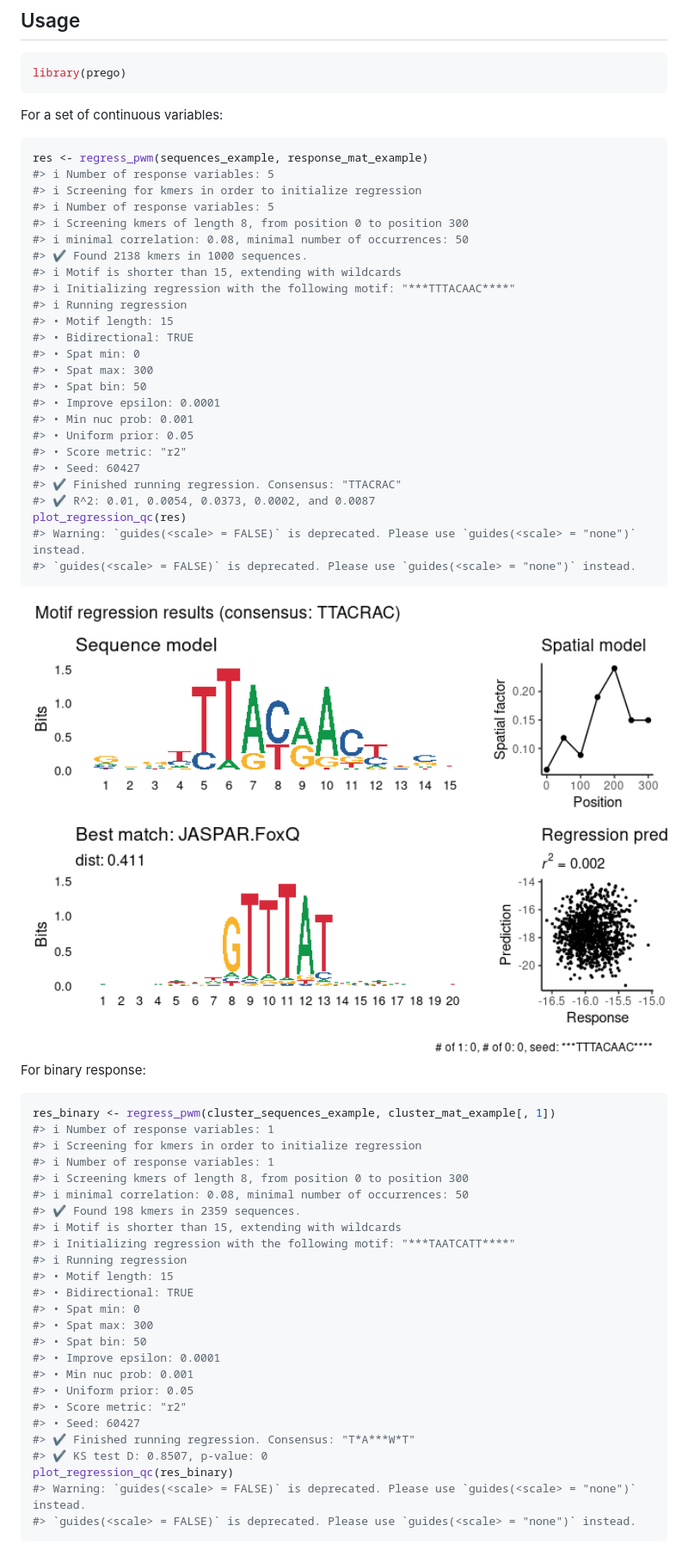
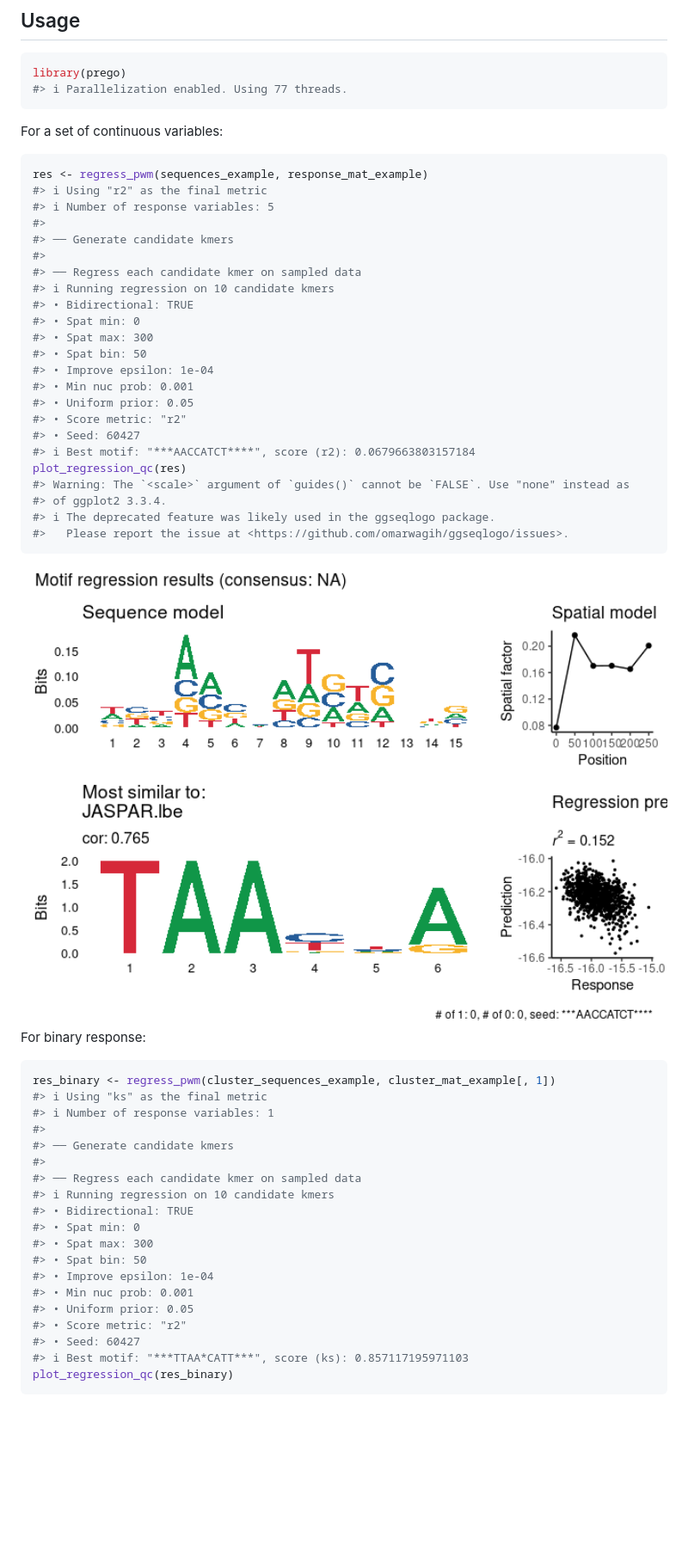
Before and after one commit to tanaylab/prego, a Markdown page: README.md, the part around one of its changes. Shown at 86% size. GitHub-like rendering; pictures changed too: man/figures/README-unnamed-chunk-3-1.png; blank space fills up the shorter version.

````diff
--- a/README.md
+++ b/README.md
@@ -31,36 +31,35 @@ remotes::install_github("tanaylab/prego")
 
 ``` r
 library(prego)
+#> ℹ Parallelization enabled. Using 77 threads.
 ```
 
 For a set of continuous variables:
 
 ``` r
 res <- regress_pwm(sequences_example, response_mat_example)
+#> ℹ Using "r2" as the final metric
 #> ℹ Number of response variables: 5
-#> ℹ Screening for kmers in order to initialize regression
-#> ℹ Number of response variables: 5
-#> ℹ Screening kmers of length 8, from position 0 to position 300
-#> ℹ minimal correlation: 0.08, minimal number of occurrences: 50
-#> ✔ Found 2138 kmers in 1000 sequences.
-#> ℹ Motif is shorter than 15, extending with wildcards
-#> ℹ Initializing regression with the following motif: "***TTTACAAC****"
-#> ℹ Running regression
-#> • Motif length: 15
+#>
+#> ── Generate candidate kmers
+#>
+#> ── Regress each candidate kmer on sampled data
+#> ℹ Running regression on 10 candidate kmers
 #> • Bidirectional: TRUE
 #> • Spat min: 0
 #> • Spat max: 300
 #> • Spat bin: 50
-#> • Improve epsilon: 0.0001
+#> • Improve epsilon: 1e-04
 #> • Min nuc prob: 0.001
 #> • Uniform prior: 0.05
 #> • Score metric: "r2"
 #> • Seed: 60427
-#> ✔ Finished running regression. Consensus: "TTACRAC"
-#> ✔ R^2: 0.01, 0.0054, 0.0373, 0.0002, and 0.0087
+#> ℹ Best motif: "***AACCATCT****", score (r2): 0.0679663803157184
 plot_regression_qc(res)
-#> Warning: `guides(<scale> = FALSE)` is deprecated. Please use `guides(<scale> = "none")` instead.
-#> `guides(<scale> = FALSE)` is deprecated. Please use `guides(<scale> = "none")` instead.
+#> Warning: The `<scale>` argument of `guides()` cannot be `FALSE`. Use "none" instead as
+#> of ggplot2 3.3.4.
+#> ℹ The deprecated feature was likely used in the ggseqlogo package.
+#>   Please report the issue at <https://github.com/omarwagih/ggseqlogo/issues>.
 ```
 
 <img src="man/figures/README-unnamed-chunk-3-1.png" width="100%" />
@@ -69,30 +68,24 @@ For binary response:
 
 ``` r
 res_binary <- regress_pwm(cluster_sequences_example, cluster_mat_example[, 1])
+#> ℹ Using "ks" as the final metric
 #> ℹ Number of response variables: 1
-#> ℹ Screening for kmers in order to initialize regression
-#> ℹ Number of response variables: 1
-#> ℹ Screening kmers of length 8, from position 0 to position 300
-#> ℹ minimal correlation: 0.08, minimal number of occurrences: 50
-#> ✔ Found 198 kmers in 2359 sequences.
-#> ℹ Motif is shorter than 15, extending with wildcards
-#> ℹ Initializing regression with the following motif: "***TAATCATT****"
-#> ℹ Running regression
-#> • Motif length: 15
+#>
+#> ── Generate candidate kmers
+#>
+#> ── Regress each candidate kmer on sampled data
+#> ℹ Running regression on 10 candidate kmers
 #> • Bidirectional: TRUE
 #> • Spat min: 0
 #> • Spat max: 300
 #> • Spat bin: 50
-#> • Improve epsilon: 0.0001
+#> • Improve epsilon: 1e-04
 #> • Min nuc prob: 0.001
 #> • Uniform prior: 0.05
 #> • Score metric: "r2"
 #> • Seed: 60427
-#> ✔ Finished running regression. Consensus: "T*A***W*T"
-#> ✔ KS test D: 0.8507, p-value: 0
+#> ℹ Best motif: "***TTAA*CATT***", score (ks): 0.857117195971103
 plot_regression_qc(res_binary)
-#> Warning: `guides(<scale> = FALSE)` is deprecated. Please use `guides(<scale> = "none")` instead.
-#> `guides(<scale> = FALSE)` is deprecated. Please use `guides(<scale> = "none")` instead.
 ```
 
 <img src="man/figures/README-unnamed-chunk-4-1.png" width="100%" />
````
Also changed, not shown: other parts of README.md (+14 -7 lines), man/figures/README-unnamed-chunk-4-1.png, 2 other files.
